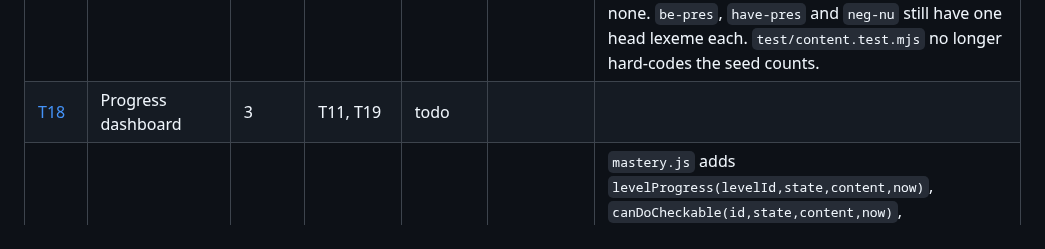
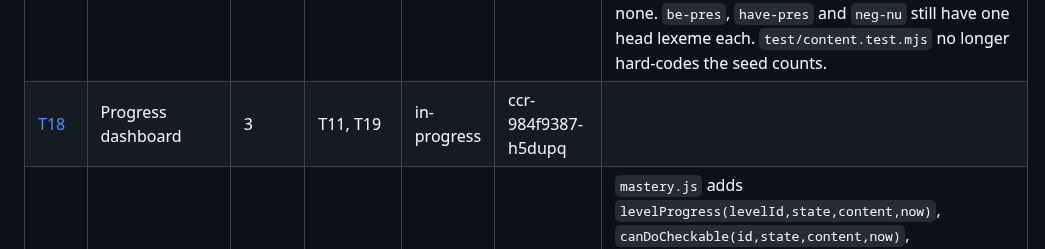
Before and after one commit to xferguson/DaciaGlot, a Markdown page: docs/STATUS.md, the part around the change. GitHub-like rendering.

Commit message:
STATUS: T18 in-progress
Co-Authored-By: Claude Sonnet 5.5 <noreply@anthropic.com>
Claude-Session: https://claude.ai/code/session_01RYihVPr4MCtkpwt5Ct8k74

```diff
--- a/docs/STATUS.md
+++ b/docs/STATUS.md
@@ -21,7 +21,7 @@ Statuses: `todo` · `in-progress` · `review` · `done` · `blocked`. Update you
 | [T15](tasks/T15-transform-slot.md) | Transformation and slot-building cards | 2 | T08, T11 | done | ccr-d924d4ff-rjpbjn | `cards.js` exports `opInstruction`, `opPatterns`, `transformPatterns`, `slotsFor`, `transformUnits`, `newTransformCards`, `pickPerSentence`, `xfUnlocked`/`sbUnlocked`; `buildSession` (session mode) appends ≤4 new `xf`/`sb` cards after `kf` and thins due cards per sentence. `unitsRequiredForCard` handles `xf`/`sb` (touched `units.js`, `session.js`, `sw.js`). `xf` unlock needs *all* `keyForms` cards of every lexeme in the sentence introduced; only 35 lexemes have `keyForms`, so T17 should add more. APP_VERSION 0.3.1. Not yet checked on a real phone. |
 | [T16](tasks/T16-flagging.md) | Flag a sentence → GitHub issue | 2 | T07 | done | ccr-6ab5b98b-20ltsk | Flag button is mounted by `session.js` (not in each card); `issueUrl(flag, sentence, contentVersion)` and `flagsMarkdown` are in `flag-button.js`. APP_VERSION bumped to 0.2.1. Not yet checked on a real device. |
 | [T17](tasks/T17-content-batch-b.md) | Content batch B: to ~300 sentences, all situations | 2 | T09 | done | ccr-1c1dbe9e-dgzf3g | 337 sentences (237 new); every situation ≥28 and the five new ones have ≥13 Stage 1 each. New lexemes are in `lexemes/batch-b.json`, and `core.json` gained plural/`subj1pl` forms. **Head conventions:** clitic-acc/dat head is the pronoun unit (one lexeme per person, so ≥6 heads); `mi-e-construction` head is the noun/adj (*foame, dor, greu*); `dem-colloq` head is the noun/adj it points at, or the demonstrative if there is none. `be-pres`, `have-pres` and `neg-nu` still have one head lexeme each. `test/content.test.mjs` no longer hard-codes the seed counts. |
-| [T18](tasks/T18-dashboard.md) | Progress dashboard | 3 | T11, T19 | todo | | |
+| [T18](tasks/T18-dashboard.md) | Progress dashboard | 3 | T11, T19 | in-progress | ccr-984f9387-h5dupq | |
 | [T19](tasks/T19-levels-cando.md) | A1 level manifest and can-do tracking | 3 | T11 | done | ccr-e55e1574-ttijs9 | `mastery.js` adds `levelProgress(levelId,state,content,now)`, `canDoCheckable(id,state,content,now)`, `canDoMastery` (→ `{done,total}`), `canDoSentences`. `cando.js` exports `renderCanDos(root,ctx,levelId)` for T18 to embed; checking writes `state.canDoChecked[id]=ts` and saves. A1.json has 16 can-dos (4 each for standup, me, meta, table; every sentence now links to exactly one) and 99 target lexemes (freq ≤ 1500); **T17/T23 must add can-dos for the other 5 situations** (≈35 total) and reach ≥5 sentences each (A1-meta-repeat, -meta-describe, -table-ask, -table-pay are under 5). APP_VERSION 0.3.2. |
 | [T20](tasks/T20-en-ro-cards.md) | EN→RO cards | 3 | T08, T15 | todo | | |
 | [T21](tasks/T21-summary-reminders.md) | Session summary and export reminder | 3 | T11 | done | ccr-d8a0c191-p843sy | Summary helpers (`diffPatternStates`, `formsProduced`, `exportReminderDue`) live in `ui/views/summary.js`; session.js calls `renderSummary` directly (no router route). Sessions are not recorded, so "after the 3rd session" = 3 days with ≥1 card. Export banner id `export`, hidden by settings on export. APP_VERSION 0.3.2. Not checked on a device. |
```
